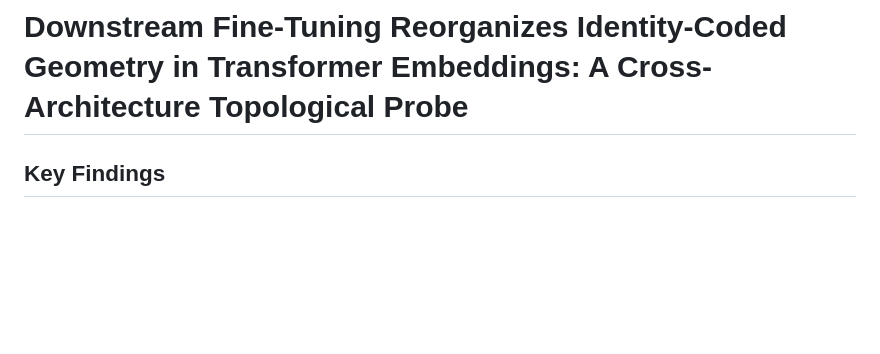
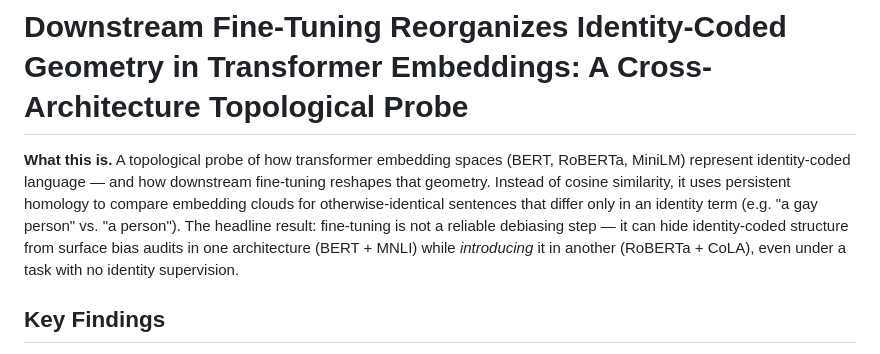
Before and after one commit to aicgoraya/tda-llm-bias, a Markdown page: README.md, the part around the change. Drawn GitHub-style; blank space fills up the shorter version.

```diff
--- a/README.md
+++ b/README.md
@@ -1,4 +1,6 @@
 # Downstream Fine-Tuning Reorganizes Identity-Coded Geometry in Transformer Embeddings: A Cross-Architecture Topological Probe
+
+**What this is.** A topological probe of how transformer embedding spaces (BERT, RoBERTa, MiniLM) represent identity-coded language — and how downstream fine-tuning reshapes that geometry. Instead of cosine similarity, it uses persistent homology to compare embedding clouds for otherwise-identical sentences that differ only in an identity term (e.g. "a gay person" vs. "a person"). The headline result: fine-tuning is not a reliable debiasing step — it can hide identity-coded structure from surface bias audits in one architecture (BERT + MNLI) while *introducing* it in another (RoBERTa + CoLA), even under a task with no identity supervision.
 
 ## Key Findings
 
```
